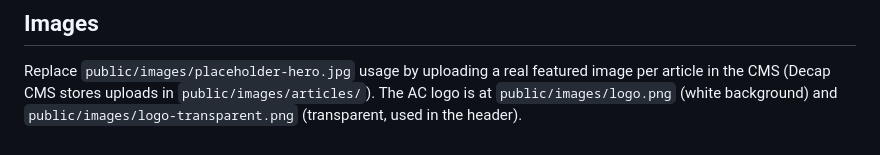
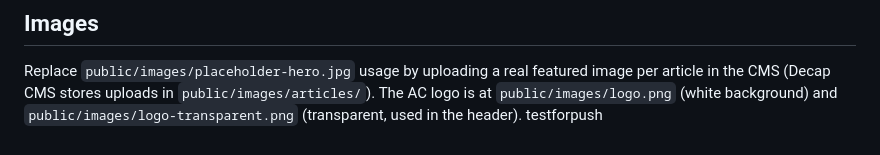
Before and after one commit to thealleghenychronicle-lab/allegheny-chronicle, a Markdown page: README.md, the part around the change. GitHub-like rendering.

```diff
--- a/README.md
+++ b/README.md
@@ -128,3 +128,4 @@ featured image per article in the CMS (Decap CMS stores uploads in
 `public/images/articles/`). The AC logo is at
 `public/images/logo.png` (white background) and
 `public/images/logo-transparent.png` (transparent, used in the header).
+testforpush
```
